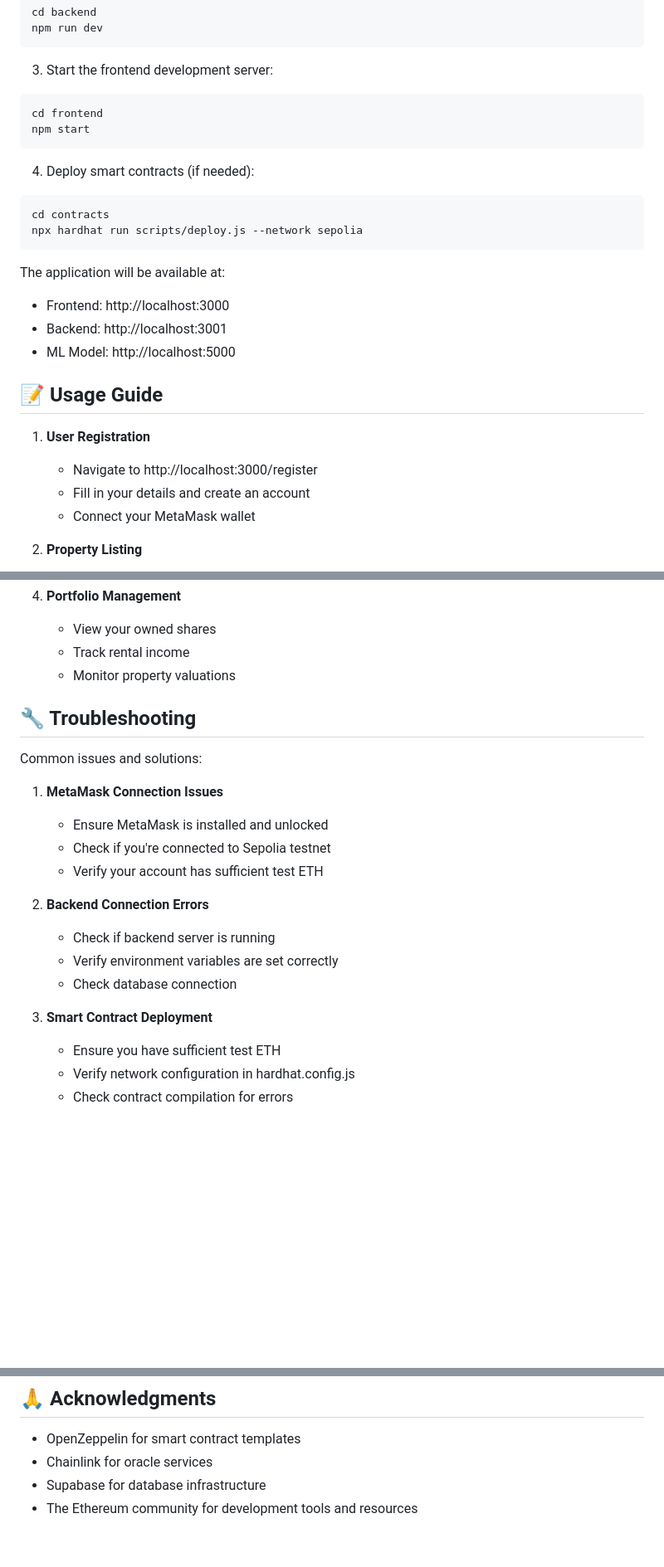
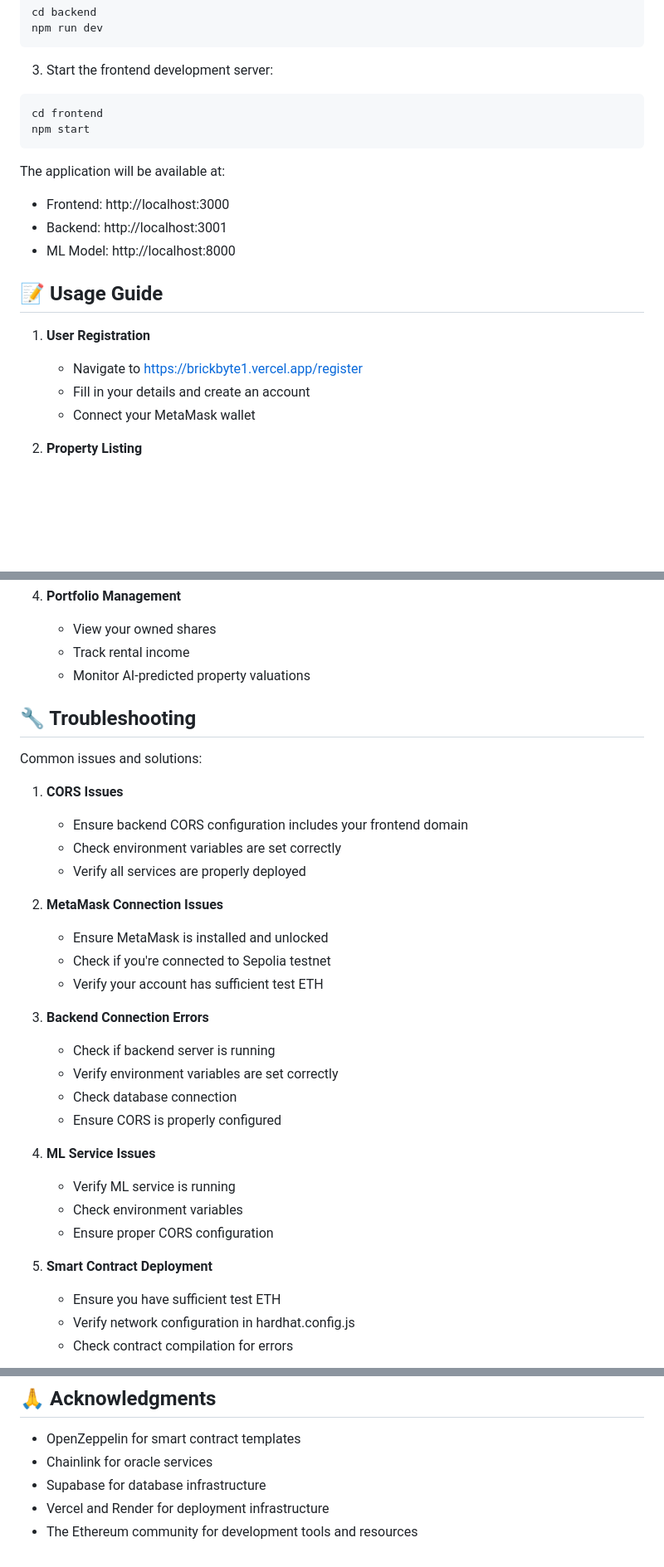
Before and after one commit to sudhansu-24/brickbyte, a Markdown page: README.md, 3 parts joined by grey strips. Shown: that part at 83% size. Rendered like a GitHub page; blank space fills up the shorter version.

````diff
--- a/README.md
+++ b/README.md
@@ -158,21 +196,15 @@ cd frontend
 npm start
 ```
 
-4. Deploy smart contracts (if needed):
-```bash
-cd contracts
-npx hardhat run scripts/deploy.js --network sepolia
-```
-
 The application will be available at:
 - Frontend: http://localhost:3000
 - Backend: http://localhost:3001
-- ML Model: http://localhost:5000
+- ML Model: http://localhost:8000
 
 ## 📝 Usage Guide
 
 1. **User Registration**
-   - Navigate to http://localhost:3000/register
+   - Navigate to https://brickbyte1.vercel.app/register
    - Fill in your details and create an account
    - Connect your MetaMask wallet
 
@@ -190,23 +222,34 @@ The application will be available at:
 4. **Portfolio Management**
    - View your owned shares
    - Track rental income
-   - Monitor property valuations
+   - Monitor AI-predicted property valuations
 
 ## 🔧 Troubleshooting
 
 Common issues and solutions:
 
-1. **MetaMask Connection Issues**
+1. **CORS Issues**
+   - Ensure backend CORS configuration includes your frontend domain
+   - Check environment variables are set correctly
+   - Verify all services are properly deployed
+
+2. **MetaMask Connection Issues**
    - Ensure MetaMask is installed and unlocked
    - Check if you're connected to Sepolia testnet
    - Verify your account has sufficient test ETH
 
-2. **Backend Connection Errors**
+3. **Backend Connection Errors**
    - Check if backend server is running
    - Verify environment variables are set correctly
    - Check database connection
+   - Ensure CORS is properly configured
 
-3. **Smart Contract Deployment**
+4. **ML Service Issues**
+   - Verify ML service is running
+   - Check environment variables
+   - Ensure proper CORS configuration
+
+5. **Smart Contract Deployment**
    - Ensure you have sufficient test ETH
    - Verify network configuration in hardhat.config.js
    - Check contract compilation for errors
@@ -232,4 +275,5 @@ For security concerns, please email security@brickbyte.com or create a security
 - OpenZeppelin for smart contract templates
 - Chainlink for oracle services
 - Supabase for database infrastructure
+- Vercel and Render for deployment infrastructure
 - The Ethereum community for development tools and resources
````
Also changed, not shown: other parts of README.md (+46 -8 lines).
